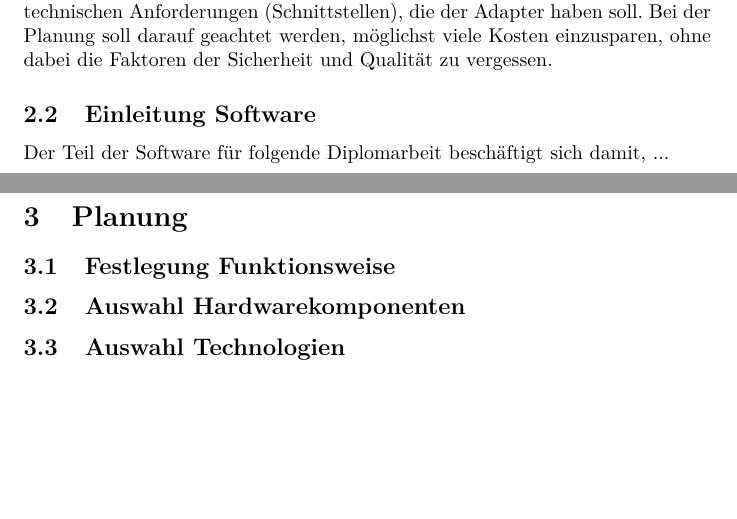
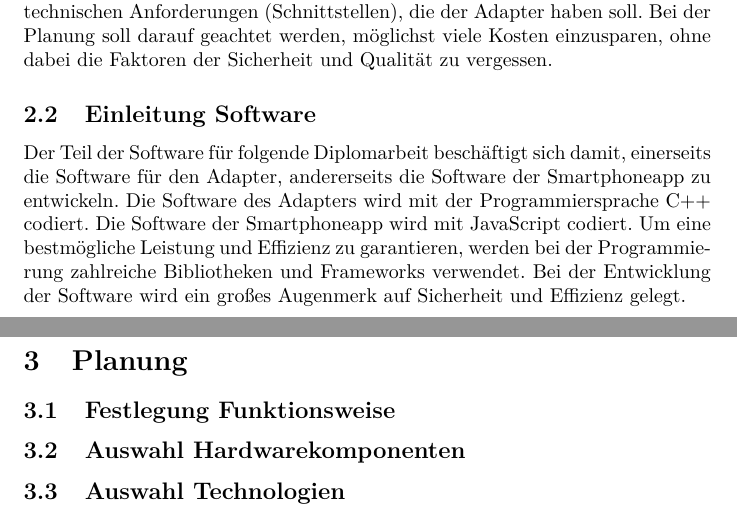
Before and after one commit to nicolang-dev/DA_Lang-Immler, a LaTeX document (DA-Main/DA-Main.tex): two parts of pages 5 and 6 of 6, joined at a grey line, cut so that both start at the same text, the shorter picture padded with empty space. Compiled offline with pdfLaTeX.

Commit message:
Update DA-Main.tex
Einleitung Software

```diff
--- a/DA-Main/DA-Main.tex
+++ b/DA-Main/DA-Main.tex
@@ -81,7 +81,7 @@ Zudem beschäftigt sich dieser Teil mit dem optischen Design des Geräts (Gehäu
 Bei der Planung soll darauf geachtet werden, möglichst viele Kosten einzusparen, ohne dabei die Faktoren der Sicherheit und Qualität zu vergessen.
 
 \subsection{Einleitung Software}
-Der Teil der Software für folgende Diplomarbeit beschäftigt sich damit, ...
+Der Teil der Software für folgende Diplomarbeit beschäftigt sich damit, einerseits die Software für den Adapter, andererseits die Software der Smartphoneapp zu entwickeln. Die Software des Adapters wird mit der Programmiersprache C++ codiert. Die Software der Smartphoneapp wird mit JavaScript codiert. Um eine bestmögliche Leistung und Effizienz zu garantieren, werden bei der Programmierung zahlreiche Bibliotheken und Frameworks verwendet. Bei der Entwicklung der Software wird ein großes Augenmerk auf Sicherheit und Effizienz gelegt.
 
 \section{Planung}
 \subsection{Festlegung Funktionsweise}
```
